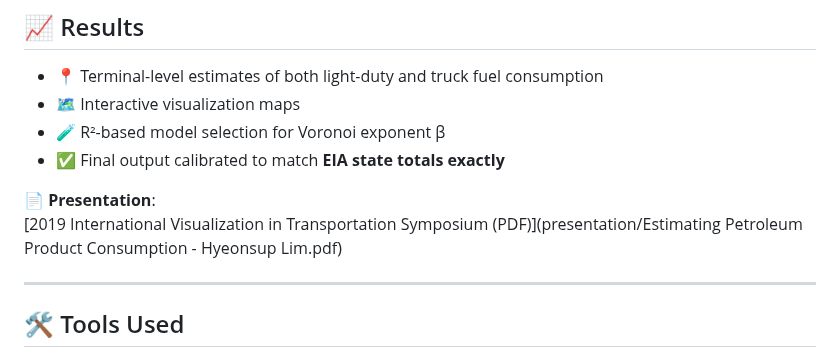
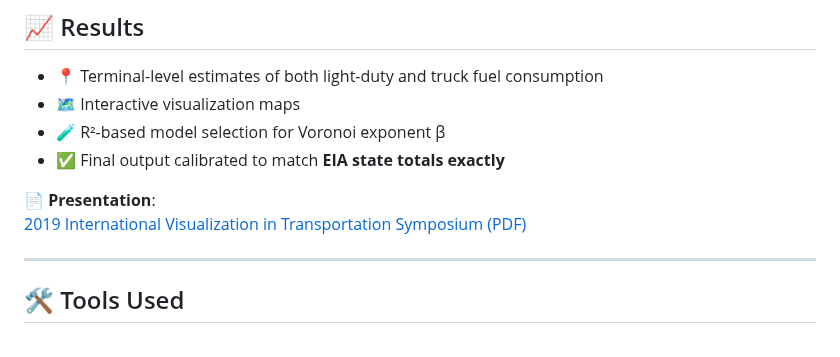
Before and after one commit to lgagamel/Portfolio_Hyeonsup_Lim, a Markdown page: modeling/hough_circle_detection/README.md, the part around the change. Drawn GitHub-style.

```diff
--- a/modeling/hough_circle_detection/README.md
+++ b/modeling/hough_circle_detection/README.md
@@ -69,7 +69,7 @@ petroleum_consumption_model/
 - ✅ Final output calibrated to match **EIA state totals exactly**
 
 📄 **Presentation**:
-[2019 International Visualization in Transportation Symposium (PDF)](presentation/Estimating Petroleum Product Consumption - Hyeonsup Lim.pdf)
+[2019 International Visualization in Transportation Symposium (PDF)](presentation/Estimating_Petroleum_Product_Consumption.pdf)
 
 ---
 
```
